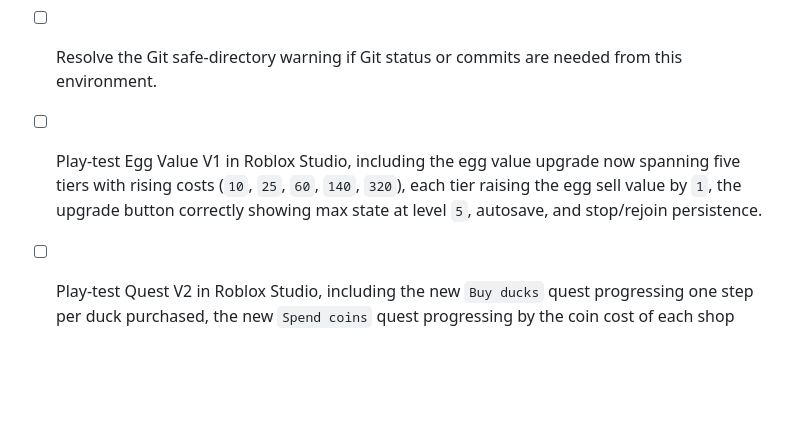
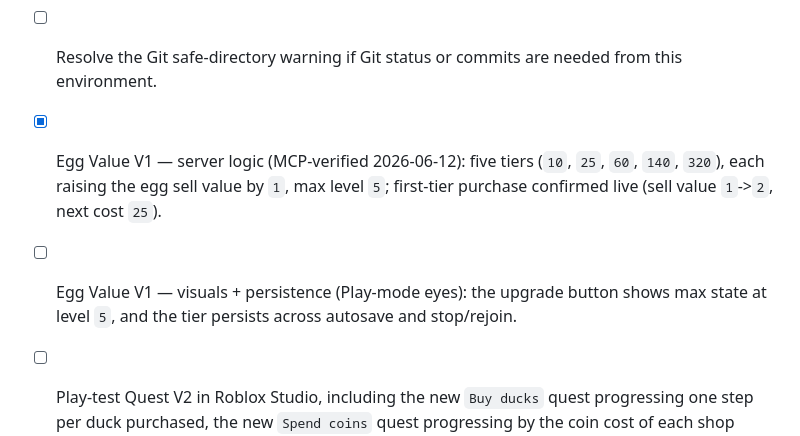
Before and after one commit to Aizen1d/duck-life-simulator, a Markdown page: docs/TASKS.md, the part around one of its changes. GitHub-like rendering; blank space fills up the shorter version.

```diff
--- a/docs/TASKS.md
+++ b/docs/TASKS.md
@@ -92,7 +100,8 @@ Product plan (per `docs/PRODUCT_PLAN.md`):
 - [ ] Ask before adding external dependencies or changing tool versions.
 - [ ] Resolve the Git safe-directory warning if Git status or commits are needed from this environment.
 
-- [ ] Play-test Egg Value V1 in Roblox Studio, including the egg value upgrade now spanning five tiers with rising costs (`10`, `25`, `60`, `140`, `320`), each tier raising the egg sell value by `1`, the upgrade button correctly showing max state at level `5`, autosave, and stop/rejoin persistence.
+- [x] Egg Value V1 — server logic (MCP-verified 2026-06-12): five tiers (`10`, `25`, `60`, `140`, `320`), each raising the egg sell value by `1`, max level `5`; first-tier purchase confirmed live (sell value `1`->`2`, next cost `25`).
+- [ ] Egg Value V1 — visuals + persistence (Play-mode eyes): the upgrade button shows max state at level `5`, and the tier persists across autosave and stop/rejoin.
 - [ ] Play-test Quest V2 in Roblox Studio, including the new `Buy ducks` quest progressing one step per duck purchased, the new `Spend coins` quest progressing by the coin cost of each shop purchase, duck purchase, or Egg Value upgrade, milestone `Pillow x1` rewards for `Buy ducks` every three completed levels, milestone `Duck Feed x1` rewards for `Spend coins` every three completed levels, quest tracker showing both new quests, autosave, and stop/rejoin persistence.
 - [ ] Play-test Care V3 Bored need in Roblox Studio, including random `Bored?` requests, the Studio-only `Bored` tester button, `Bored?` bubble/profile text, `Play` action, `Play +25 XP` feedback when no Toy is owned, `Toy +50 XP` feedback when a Toy is consumed, help-quest progress, autosave, and confirming no direct production/economy change beyond duck level progress.
 - [ ] Play-test Toy V0 in Roblox Studio, including Toy purchase from the shop, Toy count in the bag, Toy priority over free play during bored care, stronger Toy XP feedback, autosave, and compact/mobile layout.
```
Also changed, not shown: other parts of docs/TASKS.md (+13 -5 lines).
